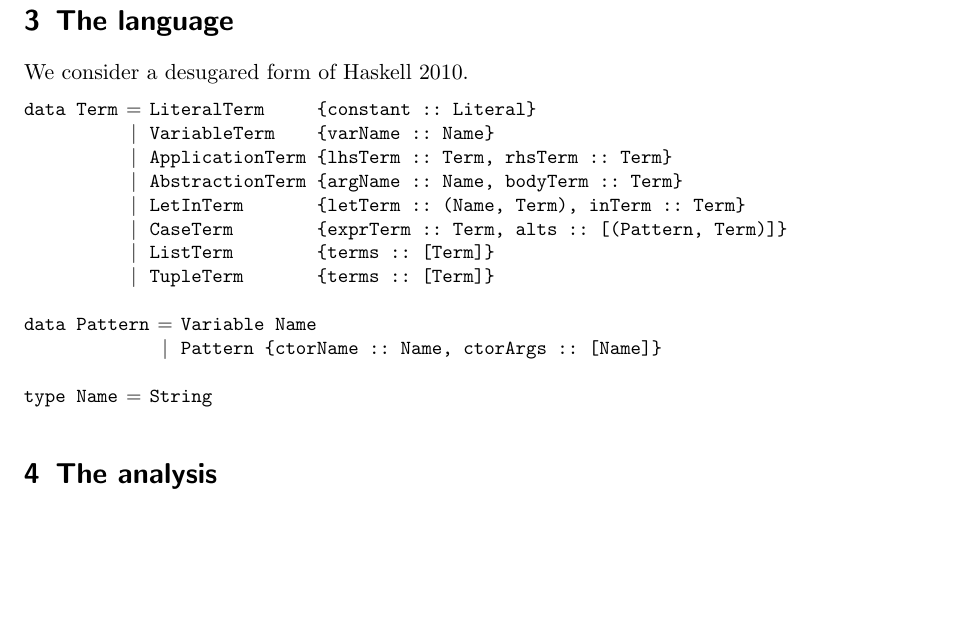
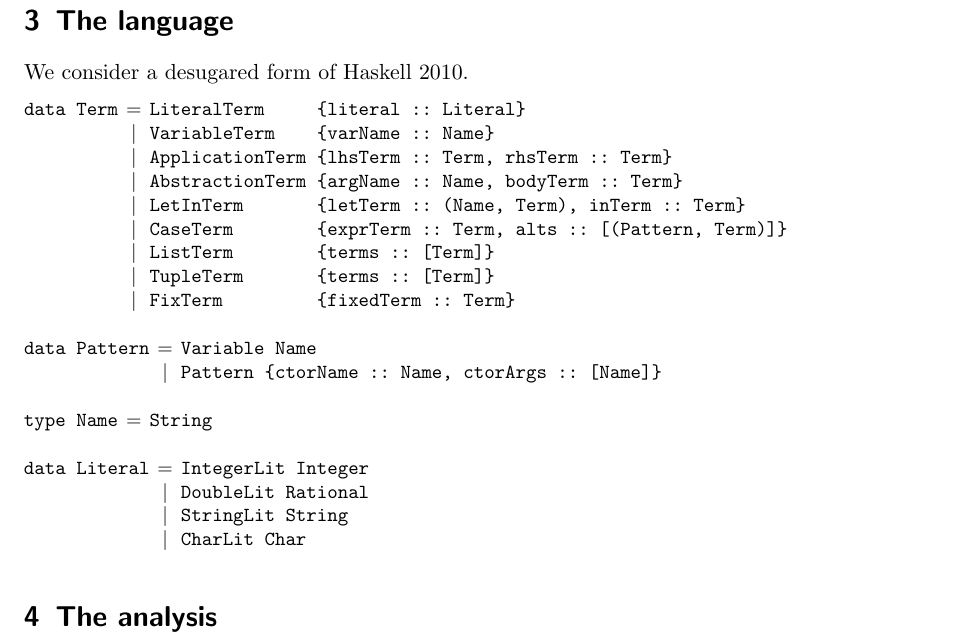
Before and after one commit to TomTervoort/HaskellControlFlow, a LaTeX document (docs/documentation.tex): part of page 2 of 2, cut so that both start at the same text, the shorter picture padded with empty space. Compiled offline with pdfLaTeX.

Commit message:
Updated calculus.

```diff
--- a/docs/documentation.tex
+++ b/docs/documentation.tex
@@ -89,7 +89,7 @@
 We consider a desugared form of Haskell 2010.
 
 \begin{code}
-data Term = LiteralTerm     {constant :: Literal}
+data Term = LiteralTerm     {literal :: Literal}
           | VariableTerm    {varName :: Name}
           | ApplicationTerm {lhsTerm :: Term, rhsTerm :: Term}
           | AbstractionTerm {argName :: Name, bodyTerm :: Term}
@@ -97,11 +97,17 @@
           | CaseTerm        {exprTerm :: Term, alts :: [(Pattern, Term)]}
           | ListTerm        {terms :: [Term]}
           | TupleTerm       {terms :: [Term]}
+          | FixTerm         {fixedTerm :: Term}
 
 data Pattern = Variable Name
              | Pattern {ctorName :: Name, ctorArgs :: [Name]}
 
 type Name = String
+
+data Literal = IntegerLit Integer
+             | DoubleLit Rational
+             | StringLit String
+             | CharLit Char
 \end{code}
 
 % TODO type inference over this language
```
